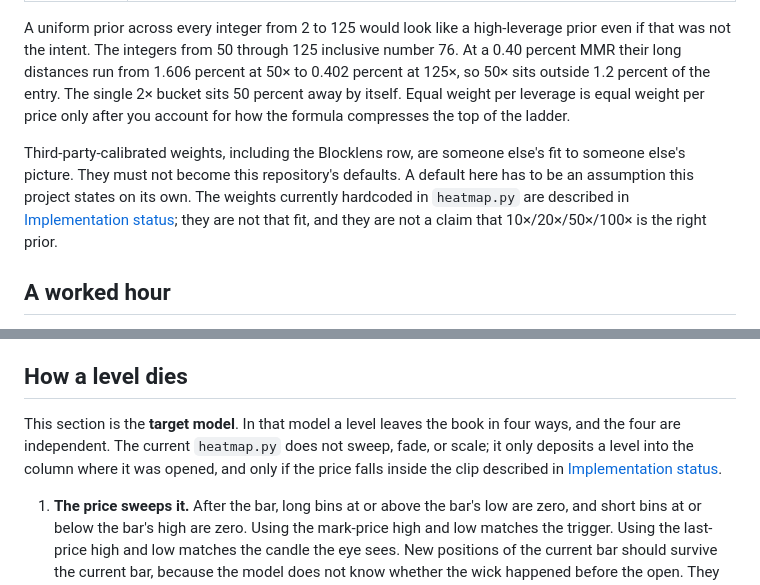
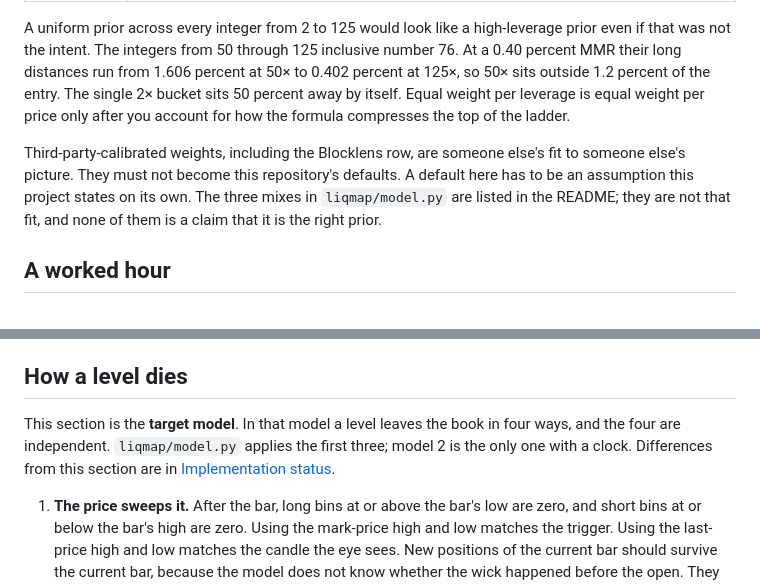
Before and after one commit to Robertzu43/open-liquidation-heatmap, a Markdown page: docs/HOW_IT_WORKS.md, 2 parts joined by grey strips. Rendered like a GitHub page.

```diff
--- a/docs/HOW_IT_WORKS.md
+++ b/docs/HOW_IT_WORKS.md
@@ -277,7 +277,7 @@ The distance formula is published by the exchange. The share of open interest th
 
 A uniform prior across every integer from 2 to 125 would look like a high-leverage prior even if that was not the intent. The integers from 50 through 125 inclusive number 76. At a 0.40 percent MMR their long distances run from 1.606 percent at 50× to 0.402 percent at 125×, so 50× sits outside 1.2 percent of the entry. The single 2× bucket sits 50 percent away by itself. Equal weight per leverage is equal weight per price only after you account for how the formula compresses the top of the ladder.
 
-Third-party-calibrated weights, including the Blocklens row, are someone else's fit to someone else's picture. They must not become this repository's defaults. A default here has to be an assumption this project states on its own. The weights currently hardcoded in `heatmap.py` are described in [Implementation status](#implementation-status); they are not that fit, and they are not a claim that 10×/20×/50×/100× is the right prior.
+Third-party-calibrated weights, including the Blocklens row, are someone else's fit to someone else's picture. They must not become this repository's defaults. A default here has to be an assumption this project states on its own. The three mixes in `liqmap/model.py` are listed in the README; they are not that fit, and none of them is a claim that it is the right prior.
 
 ## A worked hour
 
@@ -346,7 +346,7 @@ Bybit's open-interest history pages with a cursor and can be asked back to the l
 
 ## How a level dies
 
-This section is the **target model**. In that model a level leaves the book in four ways, and the four are independent. The current `heatmap.py` does not sweep, fade, or scale; it only deposits a level into the column where it was opened, and only if the price falls inside the clip described in [Implementation status](#implementation-status).
+This section is the **target model**. In that model a level leaves the book in four ways, and the four are independent. `liqmap/model.py` applies the first three; model 2 is the only one with a clock. Differences from this section are in [Implementation status](#implementation-status).
 
 1. **The price sweeps it.** After the bar, long bins at or above the bar's low are zero, and short bins at or below the bar's high are zero. Using the mark-price high and low matches the trigger. Using the last-price high and low matches the candle the eye sees. New positions of the current bar should survive the current bar, because the model does not know whether the wick happened before the open. They become eligible on the next bar.
 2. **Open interest falls.** Scaling by `OI_now / OI_previous` shrinks every survivor, including bins the price did not touch. A zero or negative open-interest print is a data error, not a close. Blocklens records Binance archive rows with open interest of 0 that would otherwise multiply the whole book by zero and then rebuild it from a single hour. Treat non-positive and non-finite prints as missing: erase with the candle, and compute the next delta against the last valid print.
```
Also changed, not shown: other parts of docs/HOW_IT_WORKS.md (+18 -14 lines), README.md (+6 -6 lines).
